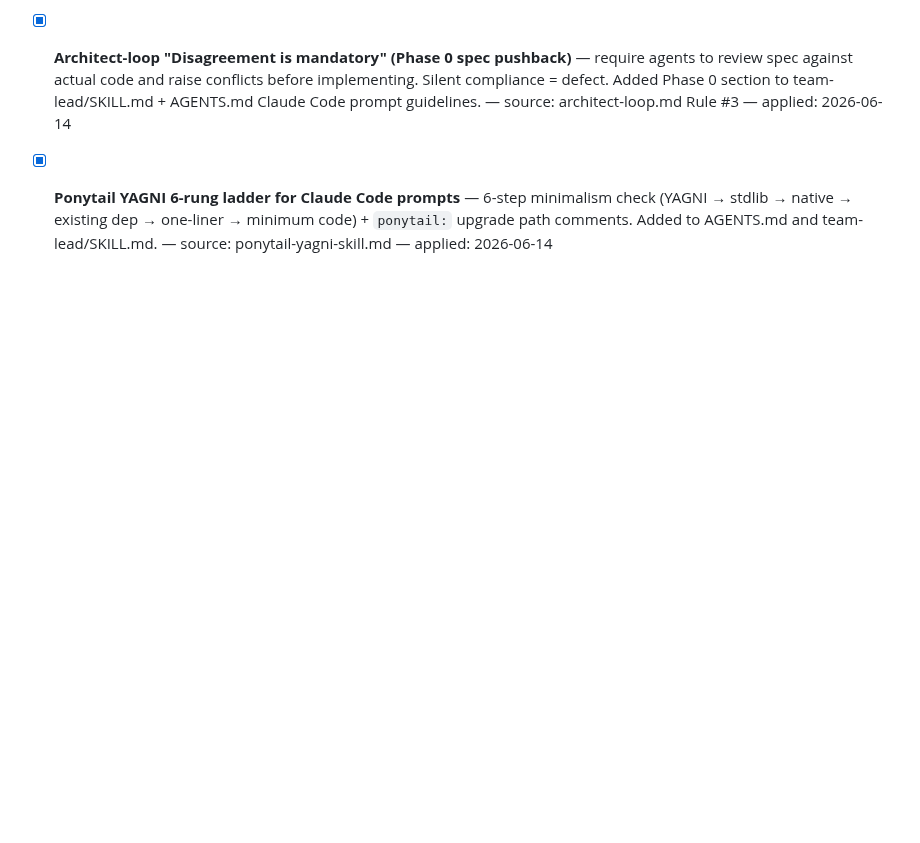
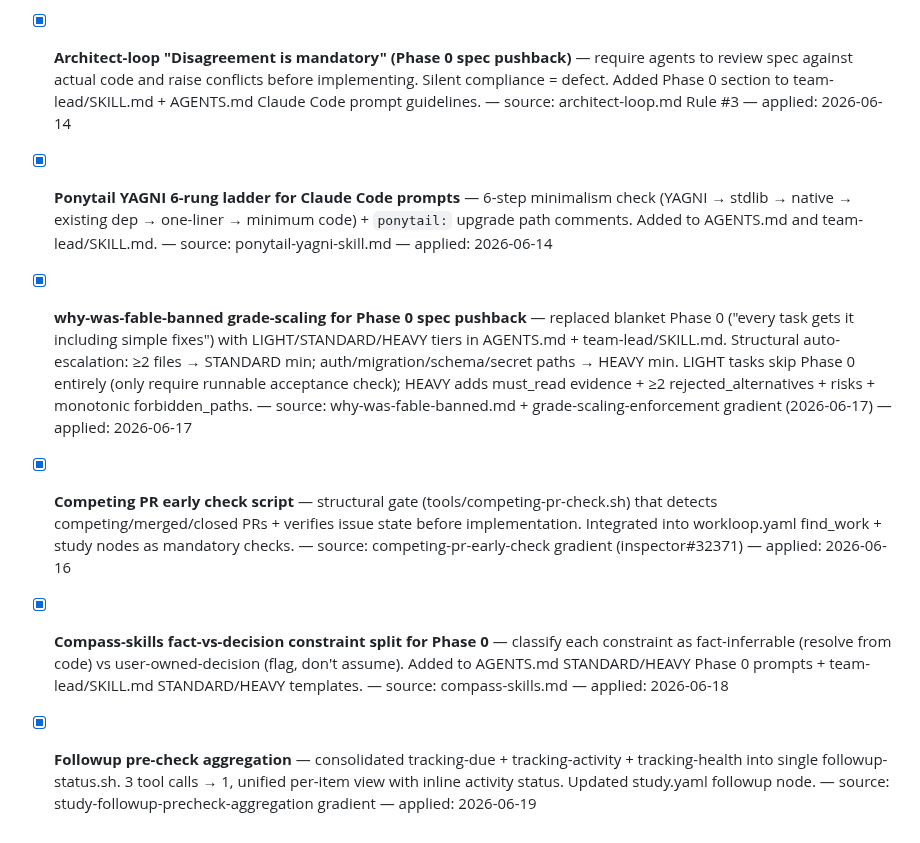
Before and after one commit to kagura-agent/study, a Markdown page: unapplied.md, the part around the change. Rendered like a GitHub page; blank space fills up the shorter version.

Commit message:
unapplied.md: mark followup-precheck-aggregation applied

```diff
--- a/unapplied.md
+++ b/unapplied.md
@@ -103,3 +103,11 @@ When doing study apply rounds, scan this file first instead of grepping 80+ proj
 - [x] **Architect-loop "Disagreement is mandatory" (Phase 0 spec pushback)** — require agents to review spec against actual code and raise conflicts before implementing. Silent compliance = defect. Added Phase 0 section to team-lead/SKILL.md + AGENTS.md Claude Code prompt guidelines. — source: architect-loop.md Rule #3 — applied: 2026-06-14
 
 - [x] **Ponytail YAGNI 6-rung ladder for Claude Code prompts** — 6-step minimalism check (YAGNI → stdlib → native → existing dep → one-liner → minimum code) + `ponytail:` upgrade path comments. Added to AGENTS.md and team-lead/SKILL.md. — source: ponytail-yagni-skill.md — applied: 2026-06-14
+
+- [x] **why-was-fable-banned grade-scaling for Phase 0 spec pushback** — replaced blanket Phase 0 ("every task gets it including simple fixes") with LIGHT/STANDARD/HEAVY tiers in AGENTS.md + team-lead/SKILL.md. Structural auto-escalation: ≥2 files → STANDARD min; auth/migration/schema/secret paths → HEAVY min. LIGHT tasks skip Phase 0 entirely (only require runnable acceptance check); HEAVY adds must_read evidence + ≥2 rejected_alternatives + risks + monotonic forbidden_paths. — source: why-was-fable-banned.md + grade-scaling-enforcement gradient (2026-06-17) — applied: 2026-06-17
+
+- [x] **Competing PR early check script** — structural gate (tools/competing-pr-check.sh) that detects competing/merged/closed PRs + verifies issue state before implementation. Integrated into workloop.yaml find_work + study nodes as mandatory checks. — source: competing-pr-early-check gradient (inspector#32371) — applied: 2026-06-16
+
+- [x] **Compass-skills fact-vs-decision constraint split for Phase 0** — classify each constraint as fact-inferrable (resolve from code) vs user-owned-decision (flag, don't assume). Added to AGENTS.md STANDARD/HEAVY Phase 0 prompts + team-lead/SKILL.md STANDARD/HEAVY templates. — source: compass-skills.md — applied: 2026-06-18
+
+- [x] **Followup pre-check aggregation** — consolidated tracking-due + tracking-activity + tracking-health into single followup-status.sh. 3 tool calls → 1, unified per-item view with inline activity status. Updated study.yaml followup node. — source: study-followup-precheck-aggregation gradient — applied: 2026-06-19
```
